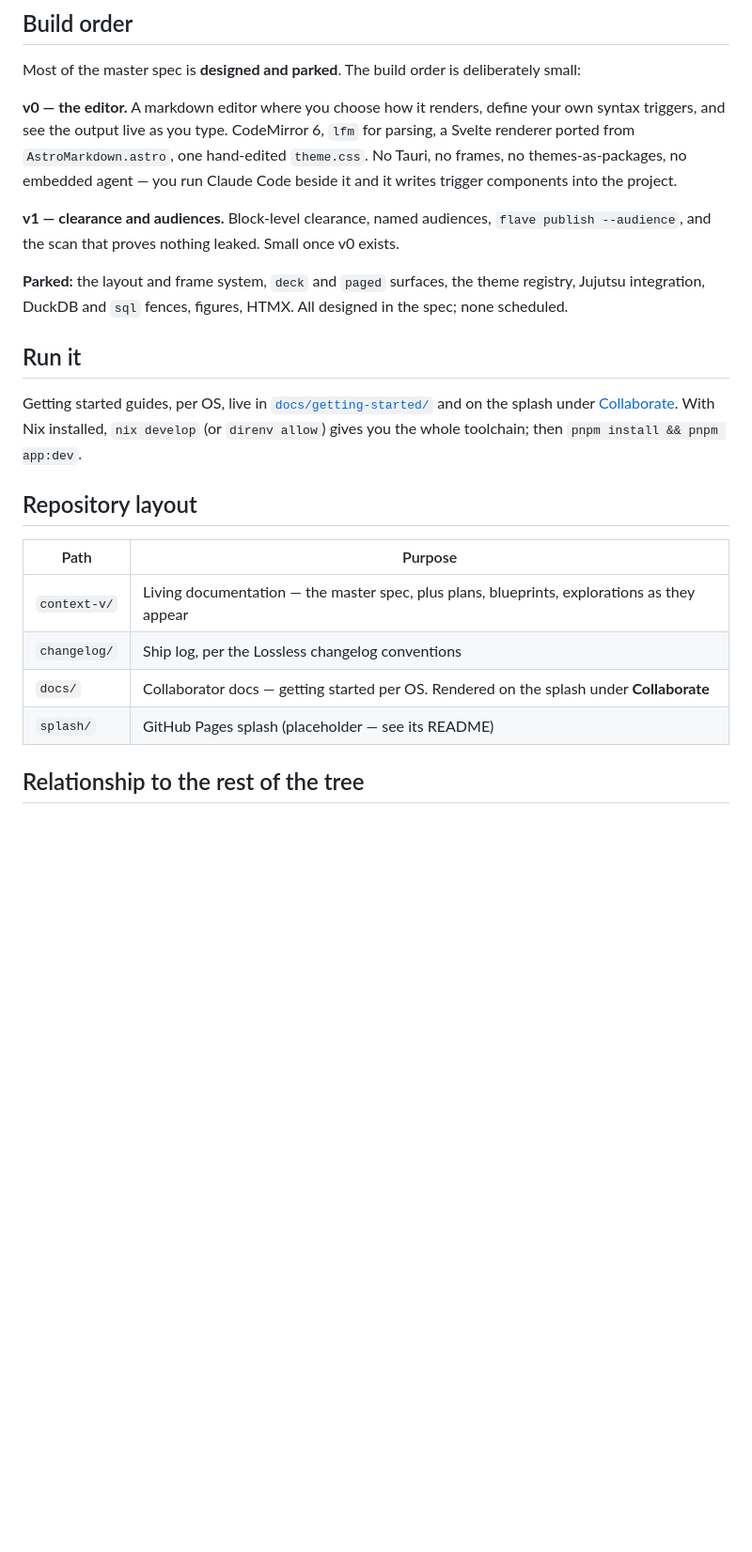
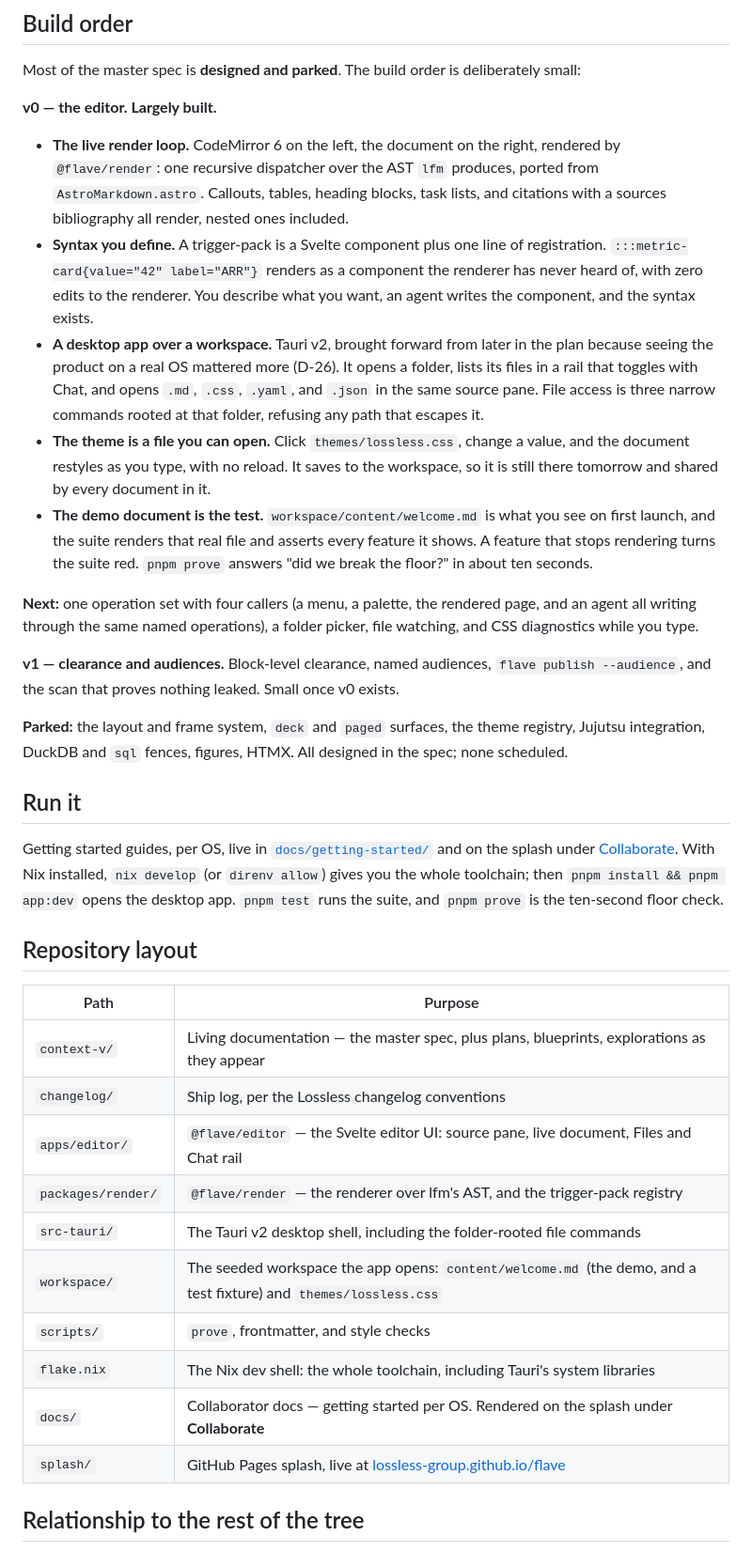
Before and after one commit to lossless-group/flave, a Markdown page: README.md, the part around one of its changes. Shown at 94% size. Rendered like a GitHub page; blank space fills up the shorter version.

Commit message:
docs(readme): Say what flave is now, not what it was on day one
The README still opened with "Status: pre-implementation. Nothing is built
yet." Since then flave has gained a live render loop, user-defined syntax
through trigger-packs, a Tauri desktop app over a workspace, live theme
editing, a demo document that doubles as a test fixture, and getting-started
docs for Linux, Ubuntu, and Nix.

The status line now says early build with a working desktop app. The v0 build
order lists what shipped and what is next (one operation set with four callers,
a folder picker, file watching, CSS diagnostics while typing), and records that
Tauri was brought forward under D-26, against the original v0 scope. Run it
adds pnpm test and pnpm prove. The layout table gains apps/editor,
packages/render, src-tauri, workspace, scripts, and flake.nix, and the splash
is no longer described as a placeholder.

Co-Authored-By: Claude Opus 5.5 (1M context) <noreply@anthropic.com>

```diff
--- a/README.md
+++ b/README.md
@@ -36,7 +36,15 @@ Clearance is monotonic and machine-checkable, which is what makes the promise pr
 
 Most of the master spec is **designed and parked**. The build order is deliberately small:
 
-**v0 — the editor.** A markdown editor where you choose how it renders, define your own syntax triggers, and see the output live as you type. CodeMirror 6, `lfm` for parsing, a Svelte renderer ported from `AstroMarkdown.astro`, one hand-edited `theme.css`. No Tauri, no frames, no themes-as-packages, no embedded agent — you run Claude Code beside it and it writes trigger components into the project.
+**v0 — the editor. Largely built.**
+
+- **The live render loop.** CodeMirror 6 on the left, the document on the right, rendered by `@flave/render`: one recursive dispatcher over the AST `lfm` produces, ported from `AstroMarkdown.astro`. Callouts, tables, heading blocks, task lists, and citations with a sources bibliography all render, nested ones included.
+- **Syntax you define.** A trigger-pack is a Svelte component plus one line of registration. `:::metric-card{value="42" label="ARR"}` renders as a component the renderer has never heard of, with zero edits to the renderer. You describe what you want, an agent writes the component, and the syntax exists.
+- **A desktop app over a workspace.** Tauri v2, brought forward from later in the plan because seeing the product on a real OS mattered more (D-26). It opens a folder, lists its files in a rail that toggles with Chat, and opens `.md`, `.css`, `.yaml`, and `.json` in the same source pane. File access is three narrow commands rooted at that folder, refusing any path that escapes it.
+- **The theme is a file you can open.** Click `themes/lossless.css`, change a value, and the document restyles as you type, with no reload. It saves to the workspace, so it is still there tomorrow and shared by every document in it.
+- **The demo document is the test.** `workspace/content/welcome.md` is what you see on first launch, and the suite renders that real file and asserts every feature it shows. A feature that stops rendering turns the suite red. `pnpm prove` answers "did we break the floor?" in about ten seconds.
+
+**Next:** one operation set with four callers (a menu, a palette, the rendered page, and an agent all writing through the same named operations), a folder picker, file watching, and CSS diagnostics while you type.
 
 **v1 — clearance and audiences.** Block-level clearance, named audiences, `flave publish --audience`, and the scan that proves nothing leaked. Small once v0 exists.
 
@@ -44,7 +52,7 @@ Most of the master spec is **designed and parked**. The build order is deliberat
 
 ## Run it
 
-Getting started guides, per OS, live in [`docs/getting-started/`](./docs/getting-started/) and on the splash under [Collaborate](https://lossless-group.github.io/flave/collaborate/). With Nix installed, `nix develop` (or `direnv allow`) gives you the whole toolchain; then `pnpm install && pnpm app:dev`.
+Getting started guides, per OS, live in [`docs/getting-started/`](./docs/getting-started/) and on the splash under [Collaborate](https://lossless-group.github.io/flave/collaborate/). With Nix installed, `nix develop` (or `direnv allow`) gives you the whole toolchain; then `pnpm install && pnpm app:dev` opens the desktop app. `pnpm test` runs the suite, and `pnpm prove` is the ten-second floor check.
 
 ## Repository layout
 
@@ -52,8 +60,14 @@ Getting started guides, per OS, live in [`docs/getting-started/`](./docs/getting
 |---|---|
 | `context-v/` | Living documentation — the master spec, plus plans, blueprints, explorations as they appear |
 | `changelog/` | Ship log, per the Lossless changelog conventions |
+| `apps/editor/` | `@flave/editor` — the Svelte editor UI: source pane, live document, Files and Chat rail |
+| `packages/render/` | `@flave/render` — the renderer over lfm's AST, and the trigger-pack registry |
+| `src-tauri/` | The Tauri v2 desktop shell, including the folder-rooted file commands |
+| `workspace/` | The seeded workspace the app opens: `content/welcome.md` (the demo, and a test fixture) and `themes/lossless.css` |
+| `scripts/` | `prove`, frontmatter, and style checks |
+| `flake.nix` | The Nix dev shell: the whole toolchain, including Tauri's system libraries |
 | `docs/` | Collaborator docs — getting started per OS. Rendered on the splash under **Collaborate** |
-| `splash/` | GitHub Pages splash (placeholder — see its README) |
+| `splash/` | GitHub Pages splash, live at [lossless-group.github.io/flave](https://lossless-group.github.io/flave/) |
 
 ## Relationship to the rest of the tree
 
```
Also changed, not shown: other parts of README.md (+1 -1 lines).
